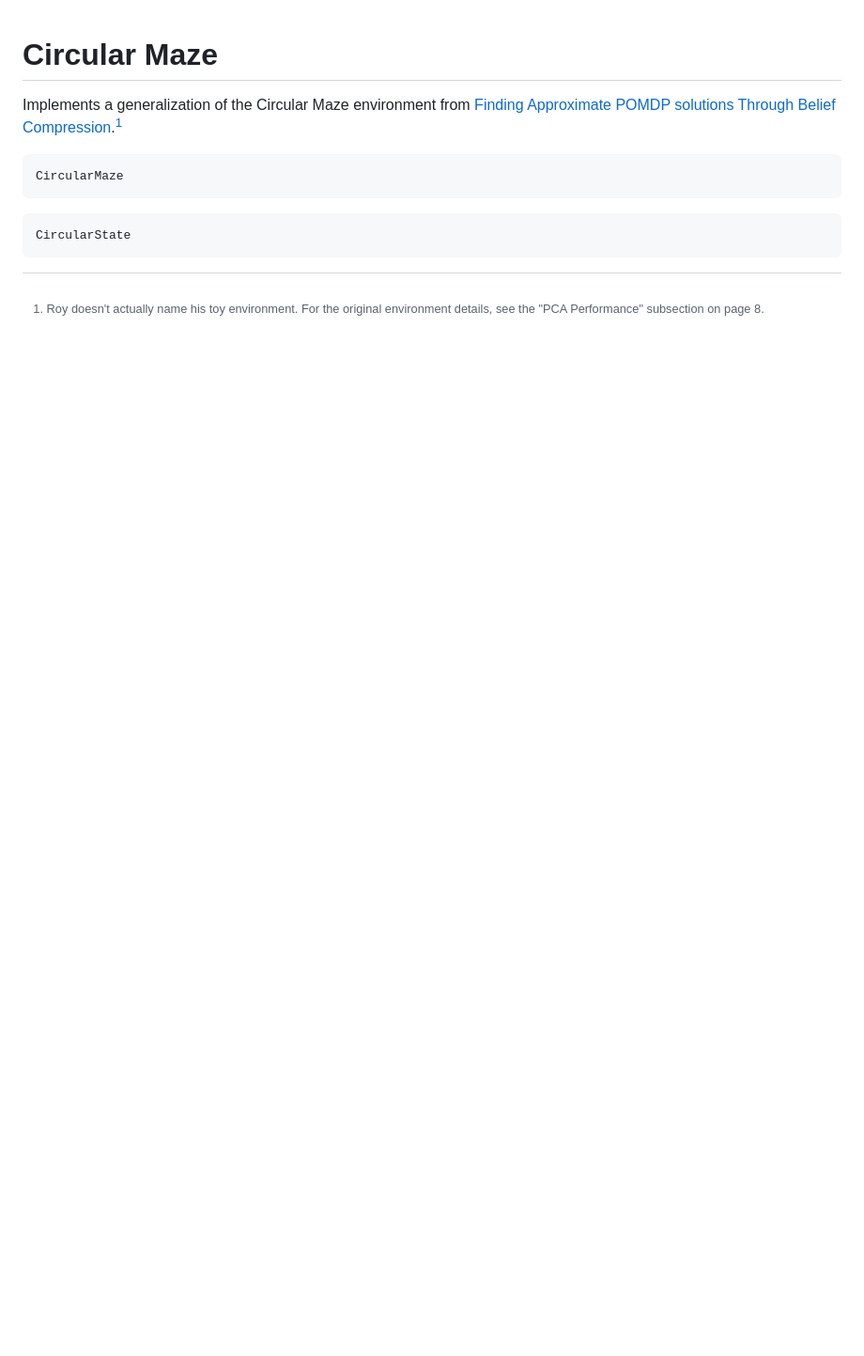
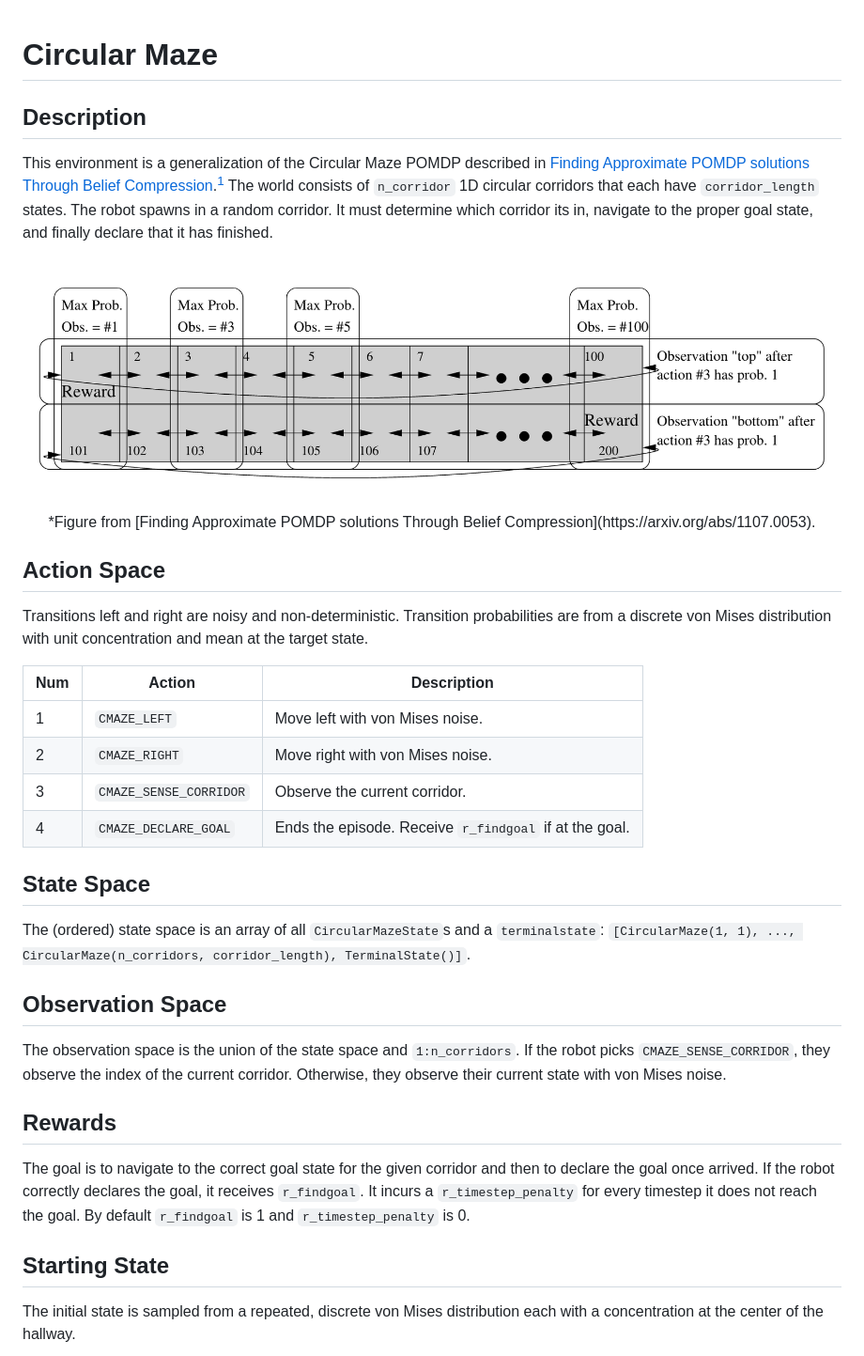
Before and after one commit to JuliaPOMDP/CompressedBeliefMDPs.jl, a Markdown page: docs/src/circular.md, the part around the change printed below. Shown: that part at 94% size. Drawn GitHub-style; pictures changed too: docs/assets/maze.png (added); blank space fills up the shorter version.

Commit message:
circular documentation

```diff
--- a/docs/src/circular.md
+++ b/docs/src/circular.md
@@ -1,5 +1,39 @@
 # Circular Maze
 
-Implements a generalization of the Circular Maze environment from [Finding Approximate POMDP solutions Through Belief Compression](https://arxiv.org/abs/1107.0053).[^1]
+## Description
+
+This environment is a generalization of the Circular Maze POMDP described in [Finding Approximate POMDP solutions Through Belief Compression](https://arxiv.org/abs/1107.0053).[^1] The world consists of `n_corridor` 1D circular corridors that each have `corridor_length` states. The robot spawns in a random corridor. It must determine which corridor its in, navigate to the proper goal state, and finally declare that it has finished.
+
+![](../assets/maze.png)
+
+<center>*Figure from [Finding Approximate POMDP solutions Through Belief Compression](https://arxiv.org/abs/1107.0053).</center>
 
 [^1]: Roy doesn't actually name his toy environment. For the original environment details, see the "PCA Performance" subsection on page 8.
+
+## Action Space
+
+Transitions left and right are noisy and non-deterministic. Transition probabilities are from a discrete von Mises distribution with unit concentration and mean at the target state.
+
+| Num | Action                 | Description                                            |
+|-----|------------------------|--------------------------------------------------------|
+| 1   | `CMAZE_LEFT`           | Move left with von Mises noise.                        |
+| 2   | `CMAZE_RIGHT`          | Move right with von Mises noise.                       |
+| 3   | `CMAZE_SENSE_CORRIDOR` | Observe the current corridor.                          |
+| 4   | `CMAZE_DECLARE_GOAL`   | Ends the episode. Receive `r_findgoal` if at the goal. |
+
+## State Space
+
+The (ordered) state space is an array of all `CircularMazeState`s and a `terminalstate`: `[CircularMaze(1, 1), ..., CircularMaze(n_corridors, corridor_length), TerminalState()]`.
+
+## Observation Space
+
+The observation space is the union of the state space and `1:n_corridors`. If the robot picks `CMAZE_SENSE_CORRIDOR`, they observe the index of the current corridor. Otherwise, they observe their current state with von Mises noise.
+
+## Rewards
+
+The goal is to navigate to the correct goal state for the given corridor and then to declare the goal once arrived. If the robot correctly declares the goal, it receives `r_findgoal`. It incurs a `r_timestep_penalty` for every timestep it does not reach the goal. By default `r_findgoal` is 1 and `r_timestep_penalty` is 0.
+
+## Starting State
+
+The initial state is sampled from a repeated, discrete von Mises distribution each with a concentration at the center of the hallway.
+
```
Also changed, not shown: other parts of docs/src/circular.md (+8 -1 lines), docs/assets/initial_belief.png (added), 2 other files.
